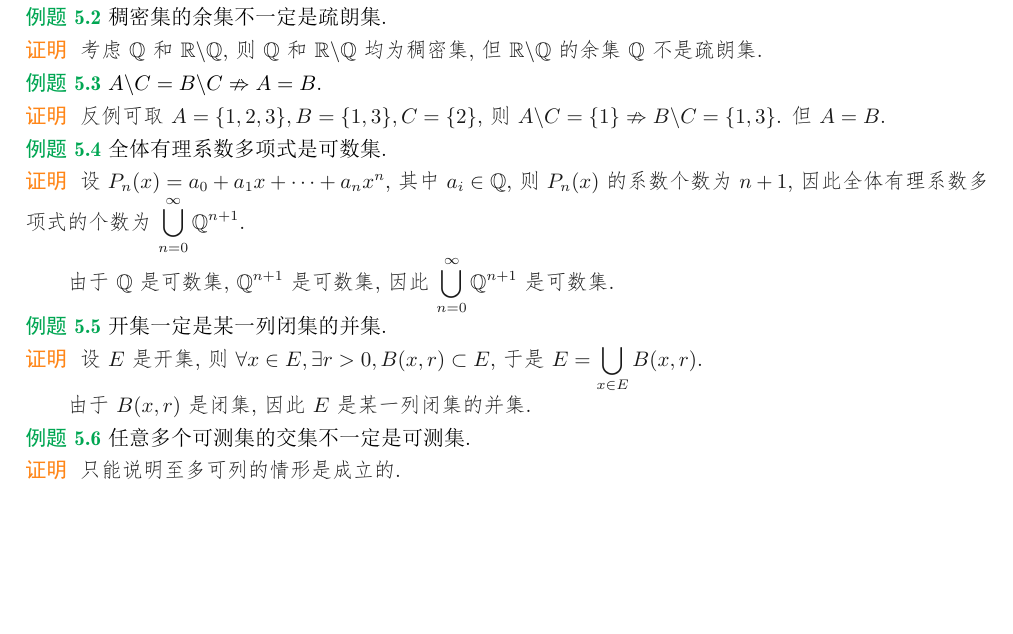
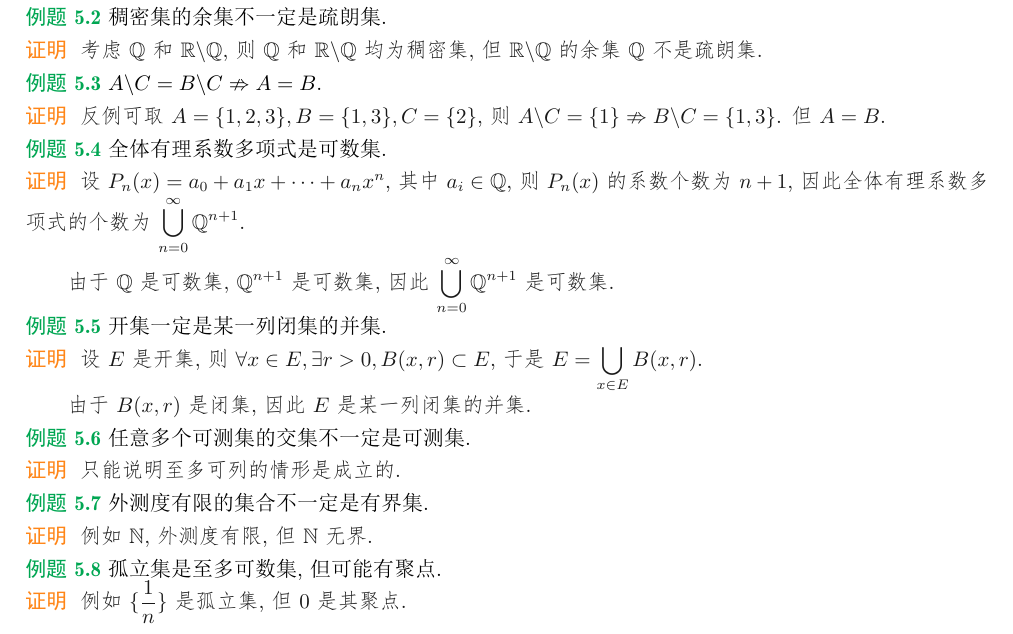
Before and after one commit to stonehfzs/Real-Analysis-Notes, a LaTeX book (Real Analysis Notes.tex): part of page 38 of 38, cut so that both start at the same text, the shorter picture padded with empty space. The pictures show the PDF file Real Analysis Notes.pdf that the author committed with the source.

Commit message:
Commit on 2025-06-26

```diff
--- a/Real Analysis Notes.tex
+++ b/Real Analysis Notes.tex
@@ -1432,6 +1432,22 @@ $\forall \varepsilon >0, \lim_{n \to \infty}m\left(E\left[|f_n-f|\geqslant \vare
   只能说明至多可列的情形是成立的.\par
 \end{proof}
 
+\begin{example}
+  外测度有限的集合不一定是有界集.\par
+\end{example}
+
+\begin{proof}
+  例如$\mathbb{N}$, 外测度有限, 但$\mathbb{N}$无界.\par
+\end{proof}
+
+\begin{example}
+  孤立集是至多可数集, 但可能有聚点.\par
+\end{example}
+
+\begin{proof}
+  例如$\{\frac{1}{n}\}$是孤立集, 但$0$是其聚点.\par
+\end{proof}
+
 \backmatter
 
 
```
Also changed, not shown: Real Analysis Notes.pdf, 2 other files.
